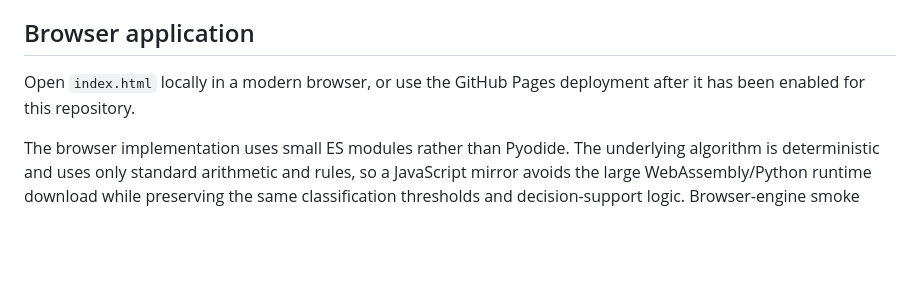
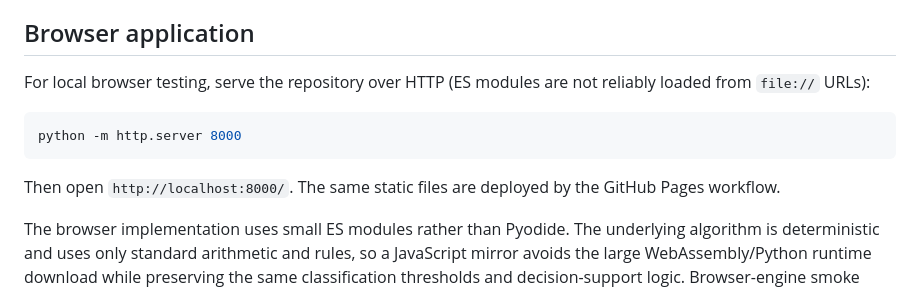
Before and after one commit to abusuraihsakhri/clostridium-difficile-recurrence-agent, a Markdown page: README.md, the part around the change. GitHub-like rendering; blank space fills up the shorter version.

Commit message:
Clarify local browser serving requirements

````diff
--- a/README.md
+++ b/README.md
@@ -21,7 +21,13 @@ A deterministic decision-support tool for adult *Clostridioides difficile* infec
 
 ## Browser application
 
-Open `index.html` locally in a modern browser, or use the GitHub Pages deployment after it has been enabled for this repository.
+For local browser testing, serve the repository over HTTP (ES modules are not reliably loaded from `file://` URLs):
+
+```bash
+python -m http.server 8000
+```
+
+Then open `http://localhost:8000/`. The same static files are deployed by the GitHub Pages workflow.
 
 The browser implementation uses small ES modules rather than Pyodide. The underlying algorithm is deterministic and uses only standard arithmetic and rules, so a JavaScript mirror avoids the large WebAssembly/Python runtime download while preserving the same classification thresholds and decision-support logic. Browser-engine smoke tests run in CI.
 
````
